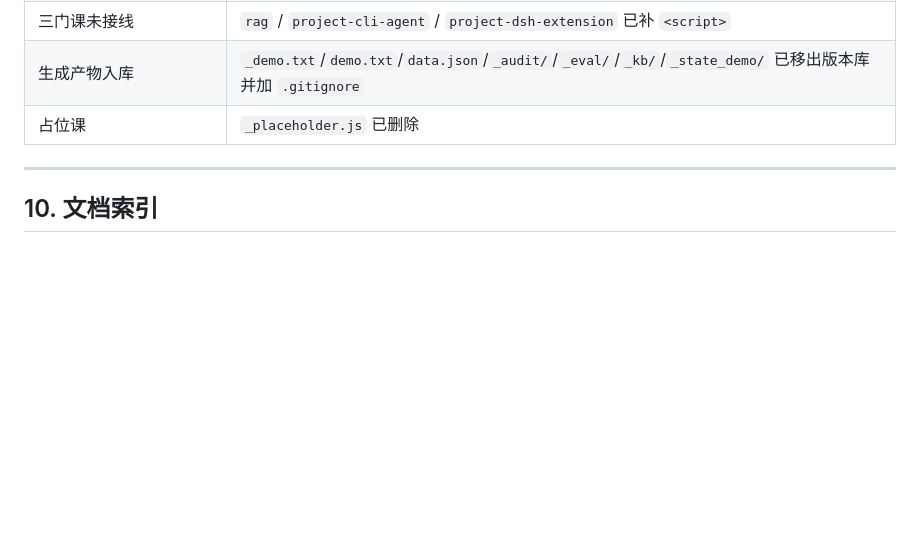
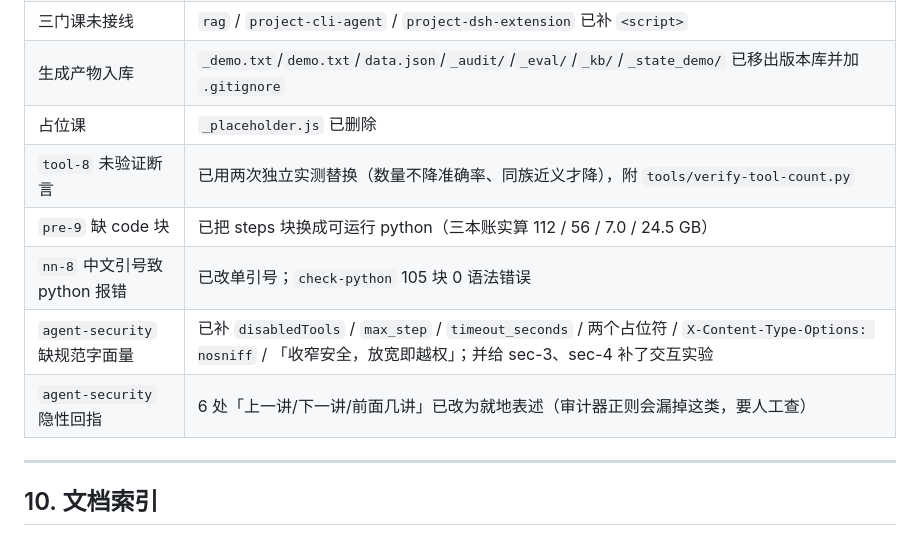
Before and after one commit to ShadowBruceMeaningLau/study-sites, a Markdown page: llm/HANDOFF-NEXT.md, the part around one of its changes. Rendered like a GitHub page; blank space fills up the shorter version.

```diff
--- a/llm/HANDOFF-NEXT.md
+++ b/llm/HANDOFF-NEXT.md
@@ -289,6 +314,11 @@ $o = node tools\validate-curriculum.mjs 2>&1; "VALIDATE=$LASTEXITCODE"; $o | Sel
 | 三门课未接线 | `rag` / `project-cli-agent` / `project-dsh-extension` 已补 `<script>` |
 | 生成产物入库 | `_demo.txt`/`demo.txt`/`data.json`/`_audit/`/`_eval/`/`_kb/`/`_state_demo/` 已移出版本库并加 `.gitignore` |
 | 占位课 | `_placeholder.js` 已删除 |
+| `tool-8` 未验证断言 | 已用两次独立实测替换（数量不降准确率、同族近义才降），附 `tools/verify-tool-count.py` |
+| `pre-9` 缺 code 块 | 已把 steps 块换成可运行 python（三本账实算 112 / 56 / 7.0 / 24.5 GB） |
+| `nn-8` 中文引号致 python 报错 | 已改单引号；`check-python` 105 块 0 语法错误 |
+| `agent-security` 缺规范字面量 | 已补 `disabledTools` / `max_step` / `timeout_seconds` / 两个占位符 / `X-Content-Type-Options: nosniff` / 「收窄安全，放宽即越权」；并给 sec-3、sec-4 补了交互实验 |
+| `agent-security` 隐性回指 | 6 处「上一讲/下一讲/前面几讲」已改为就地表述（审计器正则会漏掉这类，要人工查） |
 
 ---
 
```
Also changed, not shown: other parts of llm/HANDOFF-NEXT.md (+29 -4 lines), llm/HANDOFF.md (+17 -10 lines).
